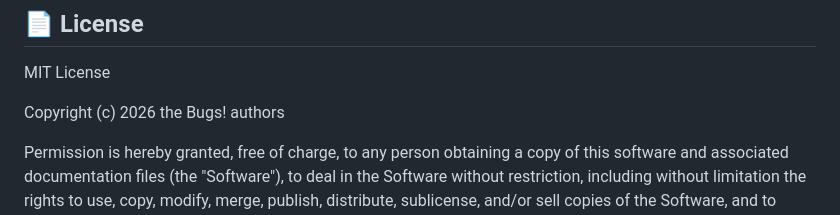
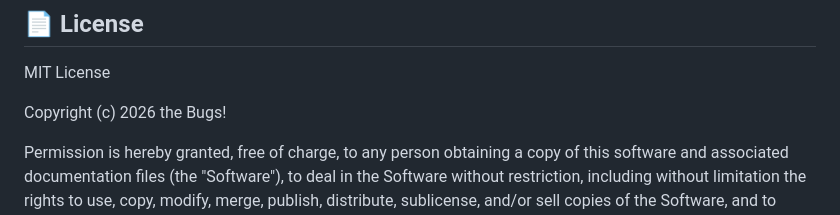
Before and after one commit to AdaptToAIera/bugs, a Markdown page: README.md, the part around the change. GitHub-like rendering.

Commit message:
Update info in README.md

```diff
--- a/README.md
+++ b/README.md
@@ -98,7 +98,7 @@ v2_modern/
 
 MIT License
 
-Copyright (c) 2026 the Bugs! authors
+Copyright (c) 2026 the Bugs!
 
 Permission is hereby granted, free of charge, to any person obtaining a copy
 of this software and associated documentation files (the "Software"), to deal
```
